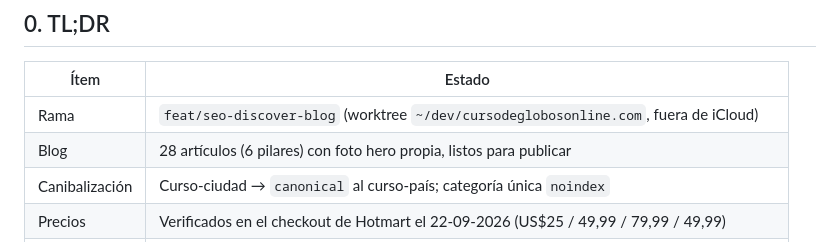
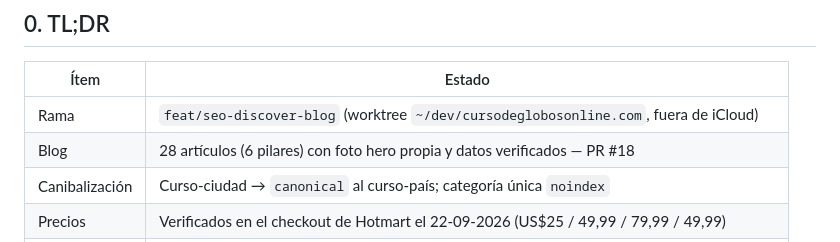
Before and after one commit to connexis-co/cursodeglobosonline.com, a Markdown page: docs/SESSION_LOG.md, the part around the change. Rendered like a GitHub page.

```diff
--- a/docs/SESSION_LOG.md
+++ b/docs/SESSION_LOG.md
@@ -11,7 +11,7 @@
 | Ítem | Estado |
 |---|---|
 | Rama | `feat/seo-discover-blog` (worktree `~/dev/cursodeglobosonline.com`, fuera de iCloud) |
-| Blog | 28 artículos (6 pilares) con foto hero propia, listos para publicar |
+| Blog | 28 artículos (6 pilares) con foto hero propia y datos verificados — PR #18 |
 | Canibalización | Curso-ciudad → `canonical` al curso-país; categoría única `noindex` |
 | Precios | Verificados en el checkout de Hotmart el 22-09-2026 (US$25 / 49,99 / 79,99 / 49,99) |
 | Marca | Isologo «La G retorcida» en SVG + iconografía propia; mención de Hotmart conforme a su §5.2 |
```
Also changed, not shown: docs/plans/2026-09-22_seo-blog-discover.md (+21 -2 lines).
